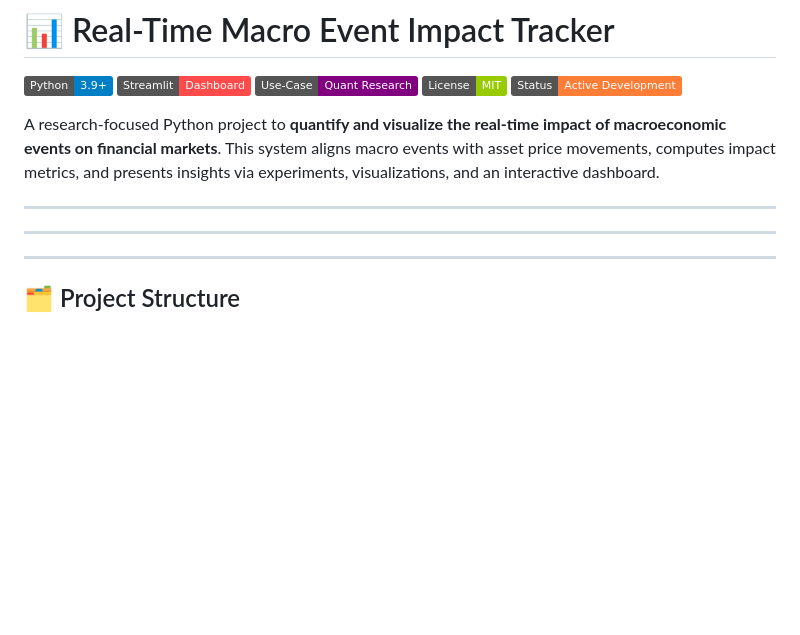
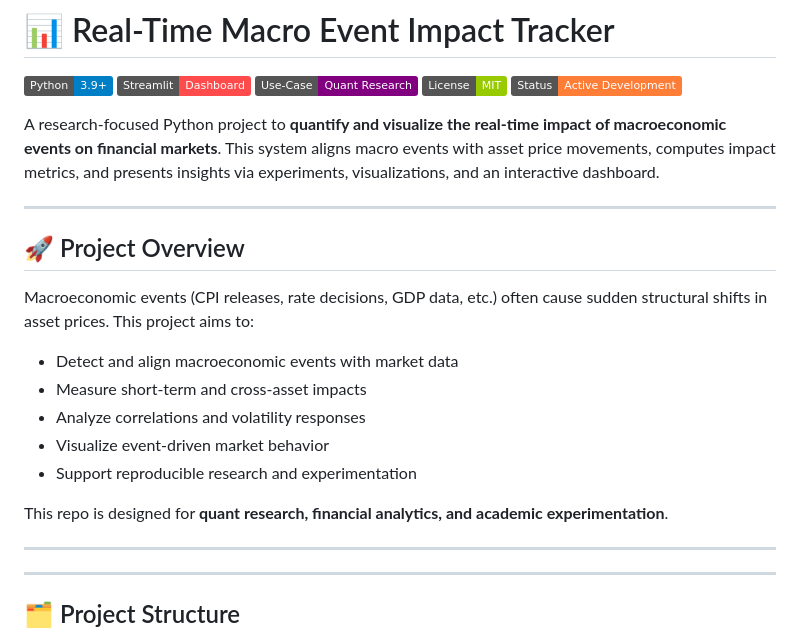
Before and after one commit to sharesth23/Real-Time-Macro-Event-Impact-Tracker, a Markdown page: README.md, the part around the change. GitHub-like rendering; badges without logos; blank space fills up the shorter version.

```diff
--- a/README.md
+++ b/README.md
@@ -9,6 +9,17 @@
 A research-focused Python project to **quantify and visualize the real-time impact of macroeconomic events on financial markets**. This system aligns macro events with asset price movements, computes impact metrics, and presents insights via experiments, visualizations, and an interactive dashboard.
 
 ---
+## 🚀 Project Overview
+
+Macroeconomic events (CPI releases, rate decisions, GDP data, etc.) often cause sudden structural shifts in asset prices. This project aims to:
+
+* Detect and align macroeconomic events with market data
+* Measure short-term and cross-asset impacts
+* Analyze correlations and volatility responses
+* Visualize event-driven market behavior
+* Support reproducible research and experimentation
+
+This repo is designed for **quant research, financial analytics, and academic experimentation**.
 
 ---
 
```
